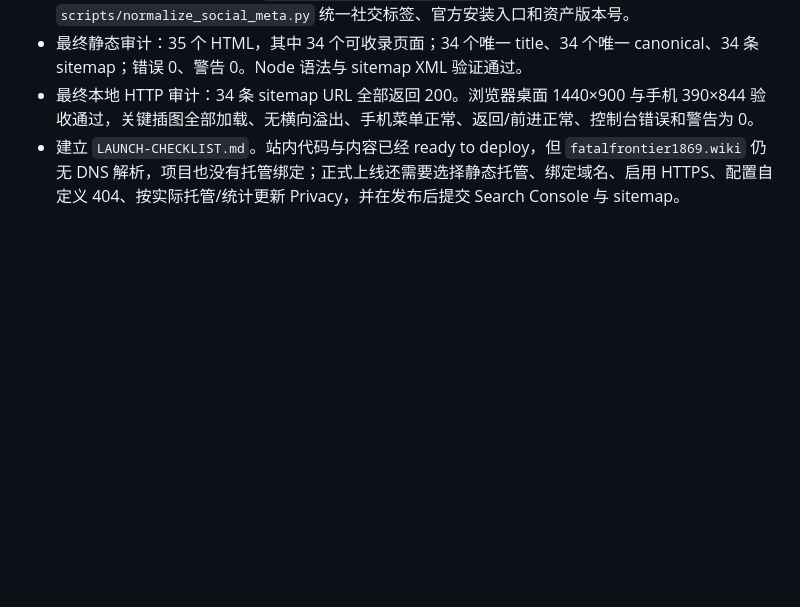
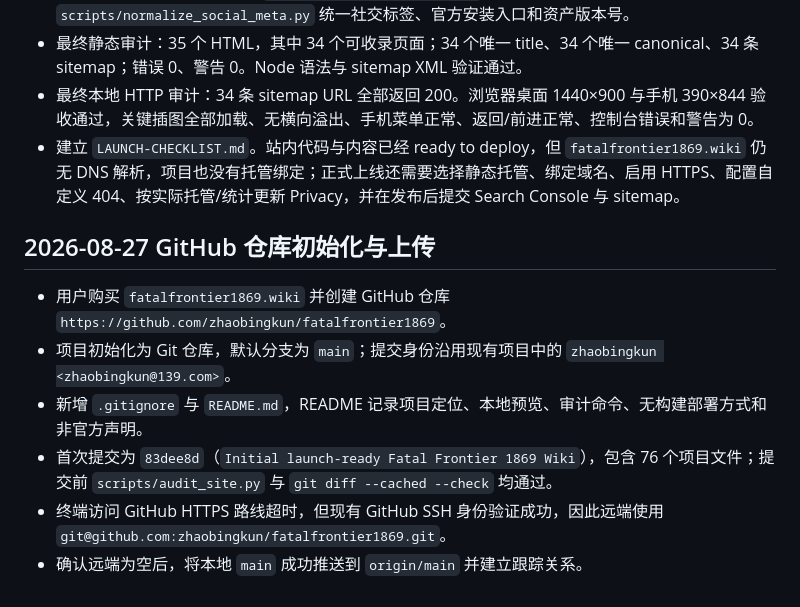
Before and after one commit to zhaobingkun/fatalfrontier1869, a Markdown page: memory.md, the part around the change. Rendered like a GitHub page; blank space fills up the shorter version.

Commit message:
Record GitHub repository setup

```diff
--- a/memory.md
+++ b/memory.md
@@ -181,3 +181,12 @@
 - 最终静态审计：35 个 HTML，其中 34 个可收录页面；34 个唯一 title、34 个唯一 canonical、34 条 sitemap；错误 0、警告 0。Node 语法与 sitemap XML 验证通过。
 - 最终本地 HTTP 审计：34 条 sitemap URL 全部返回 200。浏览器桌面 1440×900 与手机 390×844 验收通过，关键插图全部加载、无横向溢出、手机菜单正常、返回/前进正常、控制台错误和警告为 0。
 - 建立 `LAUNCH-CHECKLIST.md`。站内代码与内容已经 ready to deploy，但 `fatalfrontier1869.wiki` 仍无 DNS 解析，项目也没有托管绑定；正式上线还需要选择静态托管、绑定域名、启用 HTTPS、配置自定义 404、按实际托管/统计更新 Privacy，并在发布后提交 Search Console 与 sitemap。
+
+## 2026-08-27 GitHub 仓库初始化与上传
+
+- 用户购买 `fatalfrontier1869.wiki` 并创建 GitHub 仓库 `https://github.com/zhaobingkun/fatalfrontier1869`。
+- 项目初始化为 Git 仓库，默认分支为 `main`；提交身份沿用现有项目中的 `zhaobingkun <zhaobingkun@139.com>`。
+- 新增 `.gitignore` 与 `README.md`，README 记录项目定位、本地预览、审计命令、无构建部署方式和非官方声明。
+- 首次提交为 `83dee8d`（`Initial launch-ready Fatal Frontier 1869 Wiki`），包含 76 个项目文件；提交前 `scripts/audit_site.py` 与 `git diff --cached --check` 均通过。
+- 终端访问 GitHub HTTPS 路线超时，但现有 GitHub SSH 身份验证成功，因此远端使用 `git@github.com:zhaobingkun/fatalfrontier1869.git`。
+- 确认远端为空后，将本地 `main` 成功推送到 `origin/main` 并建立跟踪关系。
```
